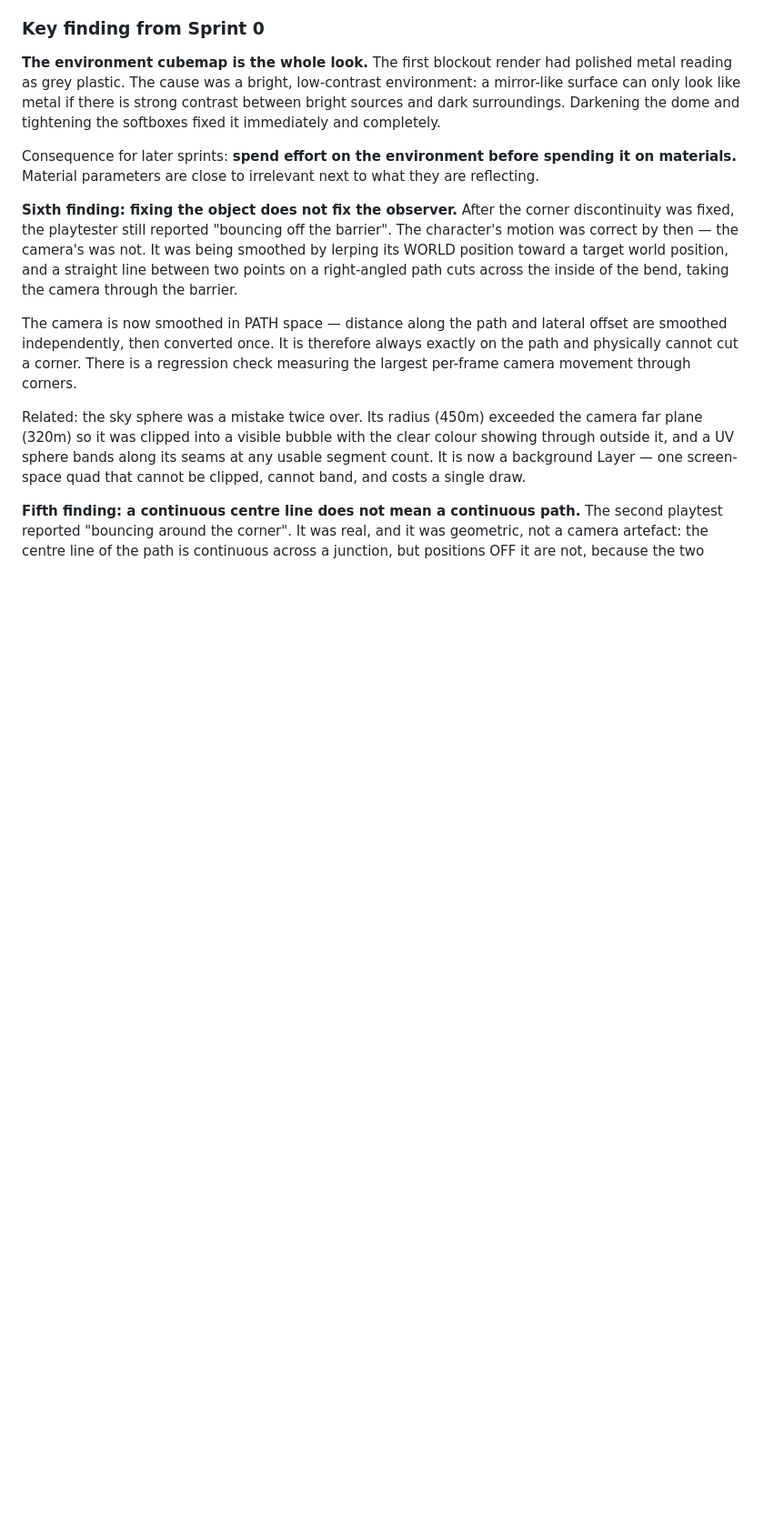
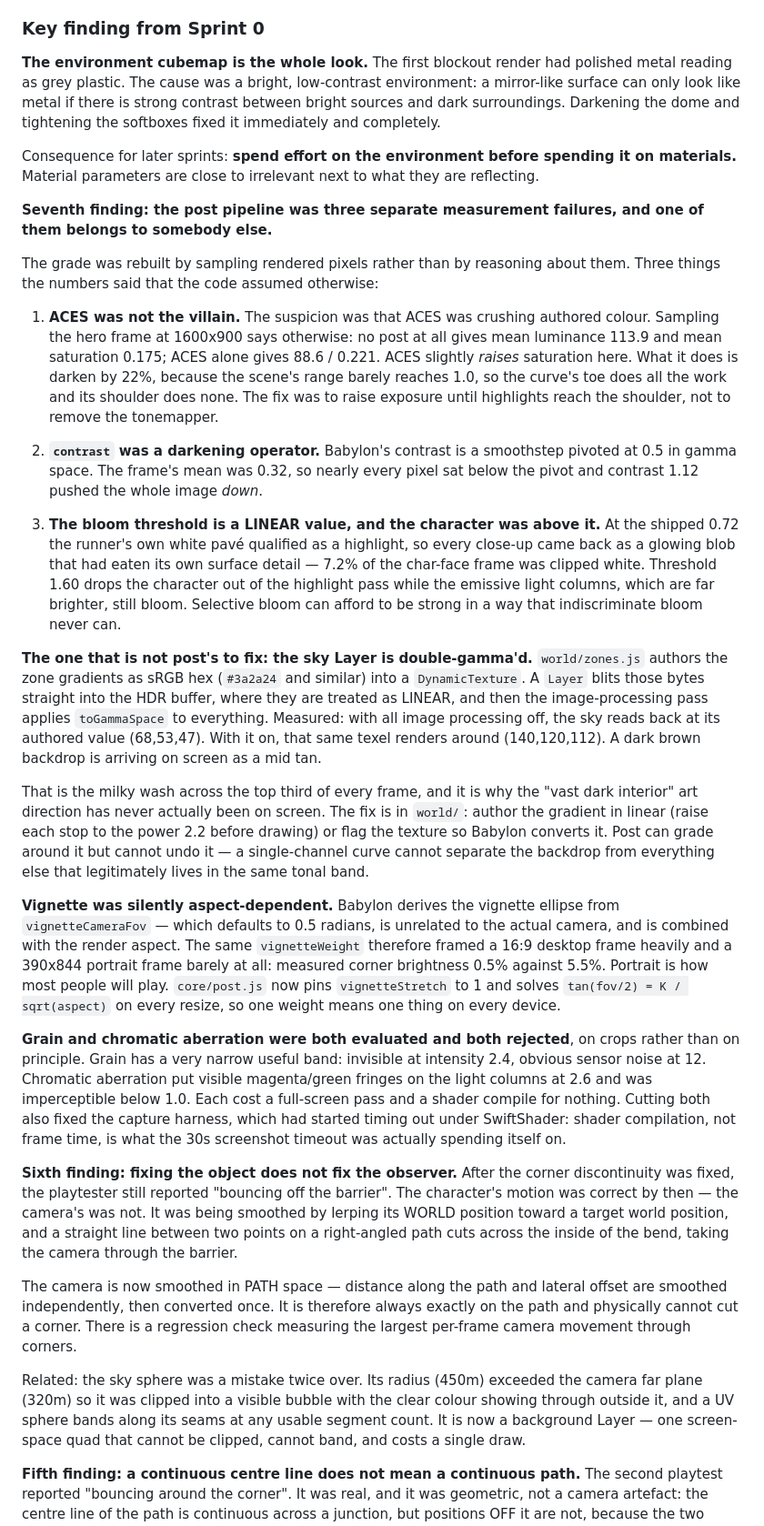
Before and after one commit to ArthurShelbyIGD/svu-run, a Markdown page: PROGRESS.md, the part around one of its changes. Shown at 91% size. GitHub-like rendering; blank space fills up the shorter version.

Commit message:
wip(post): document the measured findings, including the sky-layer double-gamma defect for world/

```diff
--- a/PROGRESS.md
+++ b/PROGRESS.md
@@ -86,6 +86,66 @@ Consequence for later sprints: **spend effort on the environment before
 spending it on materials.** Material parameters are close to irrelevant next to
 what they are reflecting.
 
+**Seventh finding: the post pipeline was three separate measurement failures,
+and one of them belongs to somebody else.**
+
+The grade was rebuilt by sampling rendered pixels rather than by reasoning
+about them. Three things the numbers said that the code assumed otherwise:
+
+1. **ACES was not the villain.** The suspicion was that ACES was crushing
+   authored colour. Sampling the hero frame at 1600x900 says otherwise: no post
+   at all gives mean luminance 113.9 and mean saturation 0.175; ACES alone
+   gives 88.6 / 0.221. ACES slightly *raises* saturation here. What it does is
+   darken by 22%, because the scene's range barely reaches 1.0, so the curve's
+   toe does all the work and its shoulder does none. The fix was to raise
+   exposure until highlights reach the shoulder, not to remove the tonemapper.
+
+2. **`contrast` was a darkening operator.** Babylon's contrast is a smoothstep
+   pivoted at 0.5 in gamma space. The frame's mean was 0.32, so nearly every
+   pixel sat below the pivot and contrast 1.12 pushed the whole image *down*.
+
+3. **The bloom threshold is a LINEAR value, and the character was above it.**
+   At the shipped 0.72 the runner's own white pavé qualified as a highlight, so
+   every close-up came back as a glowing blob that had eaten its own surface
+   detail — 7.2% of the char-face frame was clipped white. Threshold 1.60 drops
+   the character out of the highlight pass while the emissive light columns,
+   which are far brighter, still bloom. Selective bloom can afford to be strong
+   in a way that indiscriminate bloom never can.
+
+**The one that is not post's to fix: the sky Layer is double-gamma'd.**
+`world/zones.js` authors the zone gradients as sRGB hex (`#3a2a24` and
+similar) into a `DynamicTexture`. A `Layer` blits those bytes straight into the
+HDR buffer, where they are treated as LINEAR, and then the image-processing
+pass applies `toGammaSpace` to everything. Measured: with all image processing
+off, the sky reads back at its authored value (68,53,47). With it on, that same
+texel renders around (140,120,112). A dark brown backdrop is arriving on screen
+as a mid tan.
+
+That is the milky wash across the top third of every frame, and it is why the
+"vast dark interior" art direction has never actually been on screen. The fix
+is in `world/`: author the gradient in linear (raise each stop to the power
+2.2 before drawing) or flag the texture so Babylon converts it. Post can grade
+around it but cannot undo it — a single-channel curve cannot separate the
+backdrop from everything else that legitimately lives in the same tonal band.
+
+**Vignette was silently aspect-dependent.** Babylon derives the vignette
+ellipse from `vignetteCameraFov` — which defaults to 0.5 radians, is unrelated
+to the actual camera, and is combined with the render aspect. The same
+`vignetteWeight` therefore framed a 16:9 desktop frame heavily and a 390x844
+portrait frame barely at all: measured corner brightness 0.5% against 5.5%.
+Portrait is how most people will play. `core/post.js` now pins
+`vignetteStretch` to 1 and solves `tan(fov/2) = K / sqrt(aspect)` on every
+resize, so one weight means one thing on every device.
+
+**Grain and chromatic aberration were both evaluated and both rejected**, on
+crops rather than on principle. Grain has a very narrow useful band: invisible
+at intensity 2.4, obvious sensor noise at 12. Chromatic aberration put visible
+magenta/green fringes on the light columns at 2.6 and was imperceptible below
+1.0. Each cost a full-screen pass and a shader compile for nothing. Cutting
+both also fixed the capture harness, which had started timing out under
+SwiftShader: shader compilation, not frame time, is what the 30s screenshot
+timeout was actually spending itself on.
+
 **Sixth finding: fixing the object does not fix the observer.**
 After the corner discontinuity was fixed, the playtester still reported
 "bouncing off the barrier". The character's motion was correct by then — the
```
Also changed, not shown: other parts of PROGRESS.md (+3 -0 lines).
